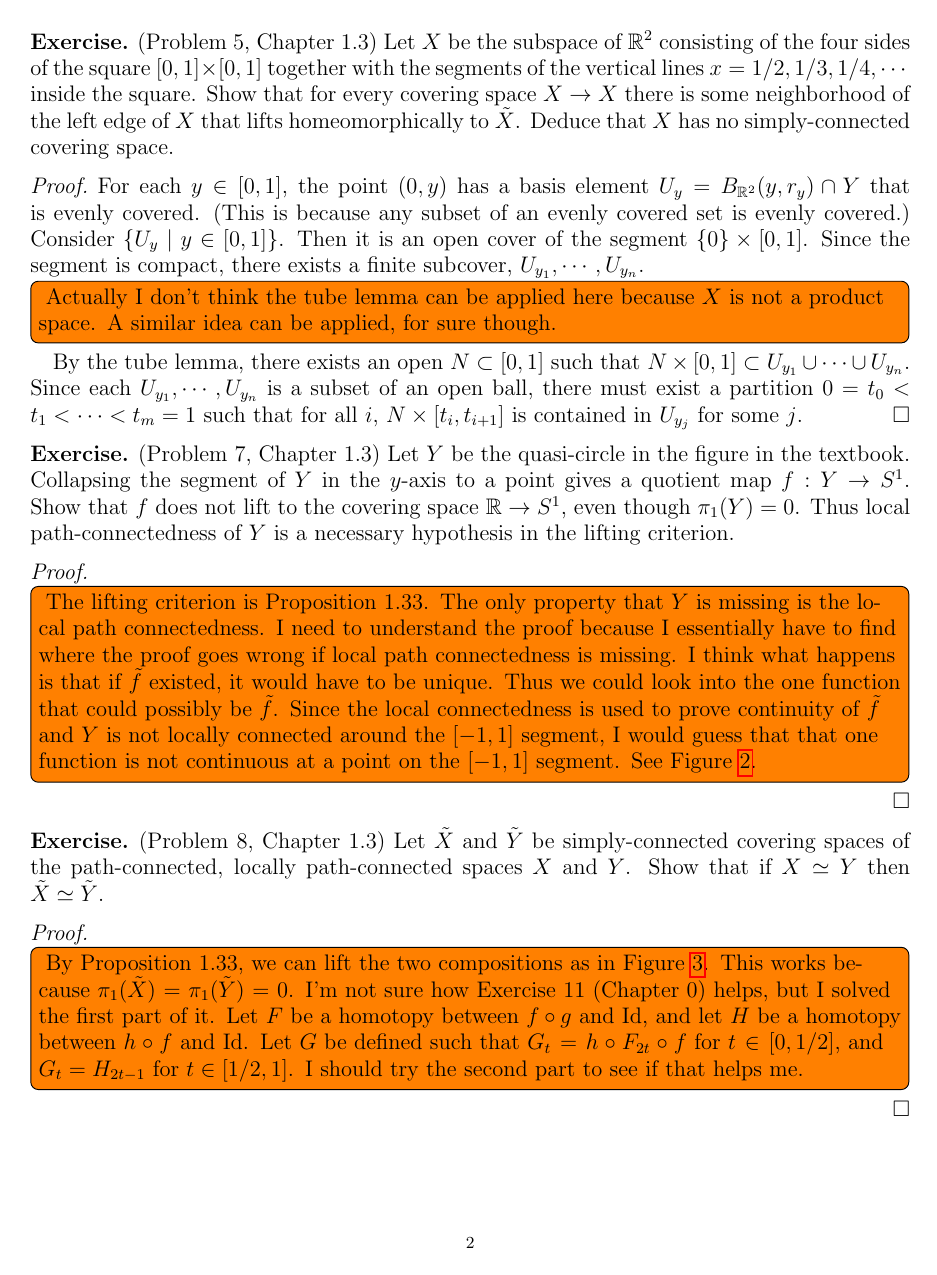
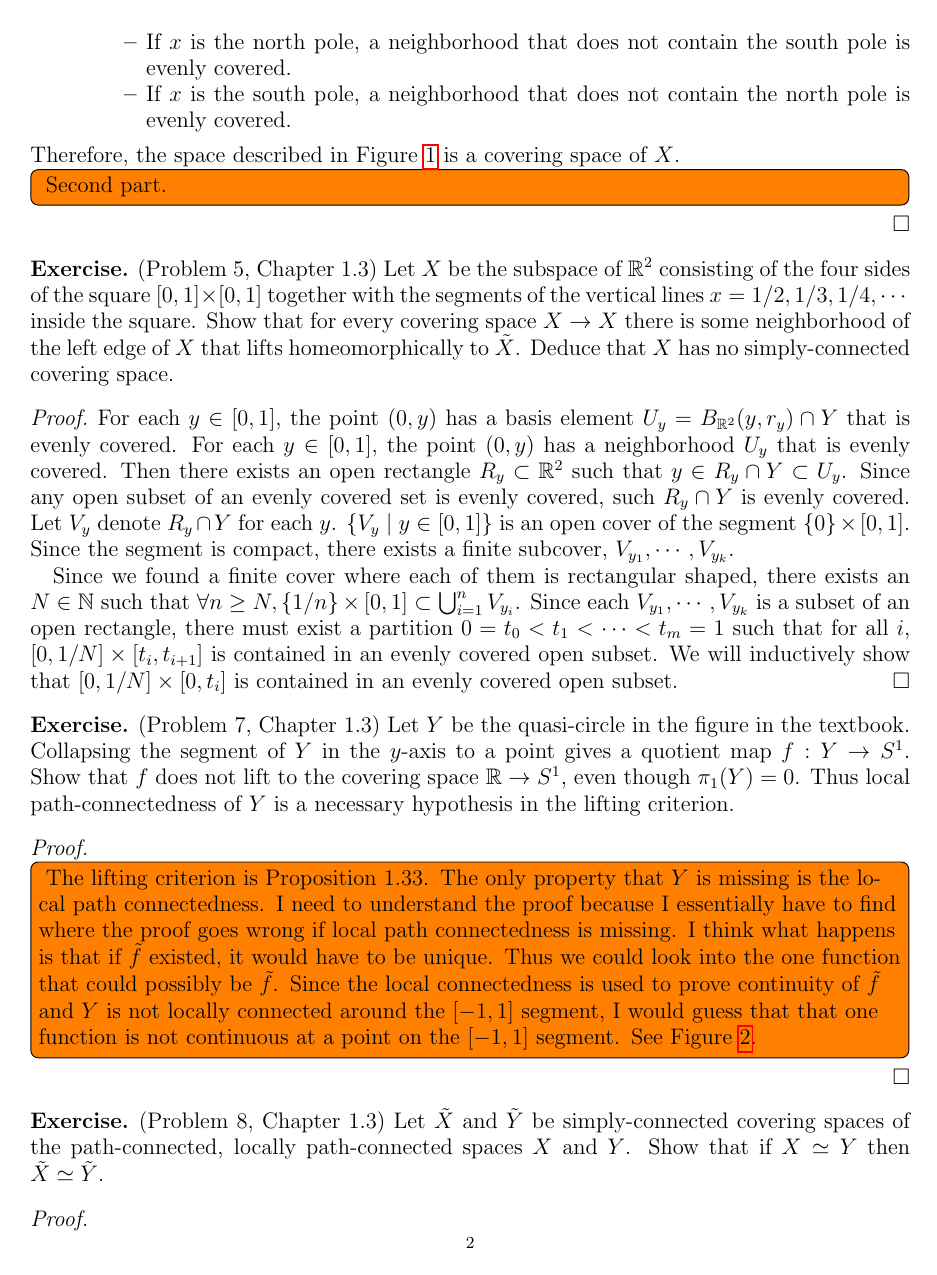
Before and after one commit to hidenori-shinohara/courses, a LaTeX problem sheet (math611/hw4/math611-hw4.tex): page 2 of 4. Compiled offline with pdfLaTeX.

Commit message:
Finish Problem 4 and make some progress on Problem 5 (611)

```diff
--- a/math611/hw4/math611-hw4.tex
+++ b/math611/hw4/math611-hw4.tex
@@ -84,4 +87,9 @@
+          If $x$ is the north pole, a neighborhood that does not contain the south pole is evenly covered.
+        \item
+          If $x$ is the south pole, a neighborhood that does not contain the north pole is evenly covered.
+      \end{itemize}
   \end{itemize}
+  Therefore, the space described in Figure \ref{fig:prob4_1} is a covering space of $X$.
   \todo[inline]{
     Second part.
   }
@@ -95,16 +103,16 @@
 
 \begin{proof}
   For each $y \in [0, 1]$, the point $(0, y)$ has a basis element $U_y = B_{\mathbb{R}^2}(y, r_y) \cap Y$ that is evenly covered.
-  (This is because any subset of an evenly covered set is evenly covered.)
-  Consider $\{ U_y \mid y \in [0, 1] \}$.
-  Then it is an open cover of the segment $\{ 0 \} \times [0, 1]$.
-  Since the segment is compact, there exists a finite subcover, $U_{y_1}, \cdots, U_{y_n}$.
-  \todo[inline]{
-    Actually I don't think the tube lemma can be applied here because $X$ is not a product space.
-    A similar idea can be applied, for sure though.
-  }
-  By the tube lemma, there exists an open $N \subset [0, 1]$ such that $N \times [0, 1] \subset U_{y_1} \cup \cdots \cup U_{y_n}$.
-  Since each $U_{y_1}, \cdots, U_{y_n}$ is a subset of an open ball, there must exist a partition $0 = t_0 < t_1 < \cdots < t_m = 1$ such that for all $i$, $N \times [t_i, t_{i + 1}]$ is contained in $U_{y_j}$ for some $j$.
+  For each $y \in [0, 1]$, the point $(0, y)$ has a neighborhood $U_y$ that is evenly covered.
+  Then there exists an open rectangle $R_y \subset \mathbb{R}^2$ such that $y \in R_y \cap Y \subset U_y$.
+  Since any open subset of an evenly covered set is evenly covered, such $R_y \cap Y$ is evenly covered.
+  Let $V_y$ denote $R_y \cap Y$ for each $y$.
+  $\{ V_y  \mid y \in [0, 1] \}$ is an open cover of the segment $\{ 0 \} \times [0, 1]$.
+  Since the segment is compact, there exists a finite subcover, $V_{y_1}, \cdots, V_{y_k}$.
+
+  Since we found a finite cover where each of them is rectangular shaped, there exists an $N \in \mathbb{N}$ such that $\forall n \geq N, \{ 1/n \} \times [0, 1] \subset \bigcup_{i=1}^{n} V_{y_i}$.
+  Since each $V_{y_1}, \cdots, V_{y_k}$ is a subset of an open rectangle, there must exist a partition $0 = t_0 < t_1 < \cdots < t_m = 1$ such that for all $i$, $[0, 1/N] \times [t_i, t_{i + 1}]$ is contained in an evenly covered open subset.
+  We will inductively show that $[0, 1/N] \times [0, t_i]$ is contained in an evenly covered open subset.
 \end{proof}
 
 \begin{exer}{(Problem 7, Chapter 1.3)}
```
Also changed, not shown: math611/hw4/math611-hw4.pdf, math611/hw4/math611-hw4.tex (9 more changed lines).
